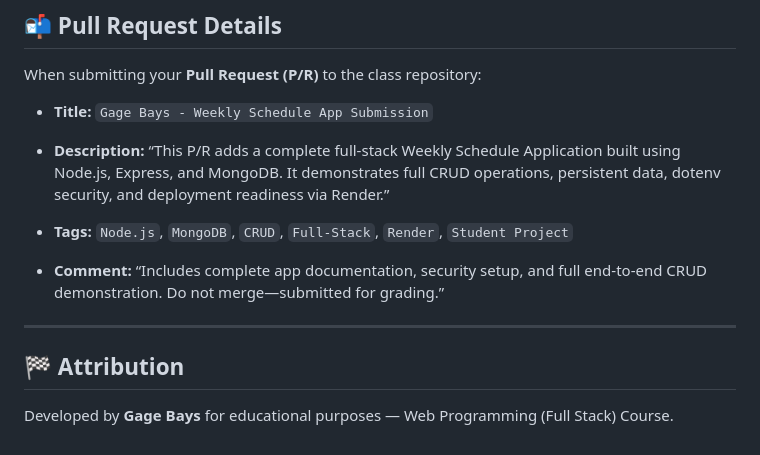
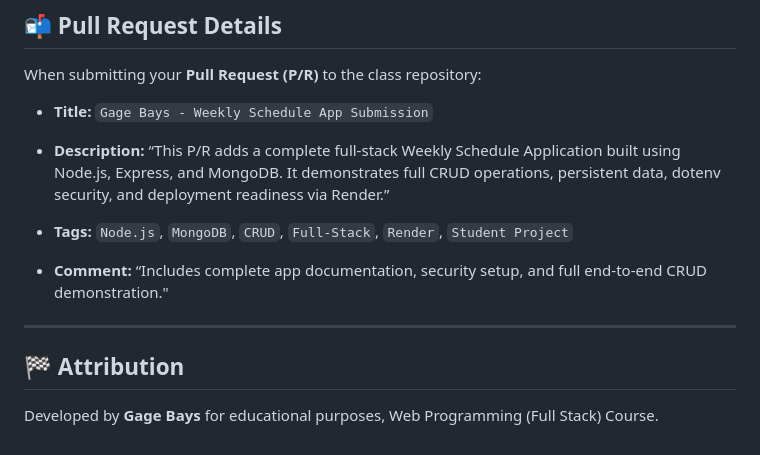
Before and after one commit to gageb3/student-manager, a Markdown page: README.md, the part around the change. Rendered like a GitHub page.

```diff
--- a/README.md
+++ b/README.md
@@ -136,10 +136,10 @@ When submitting your **Pull Request (P/R)** to the class repository:
 * **Tags:** `Node.js`, `MongoDB`, `CRUD`, `Full-Stack`, `Render`, `Student Project`
 
 * **Comment:**
-  “Includes complete app documentation, security setup, and full end-to-end CRUD demonstration. Do not merge—submitted for grading.”
+  “Includes complete app documentation, security setup, and full end-to-end CRUD demonstration."
 
 ---
 
 ## 🏁 Attribution
 
-Developed by **Gage Bays** for educational purposes — Web Programming (Full Stack) Course.
+Developed by **Gage Bays** for educational purposes, Web Programming (Full Stack) Course.
```
